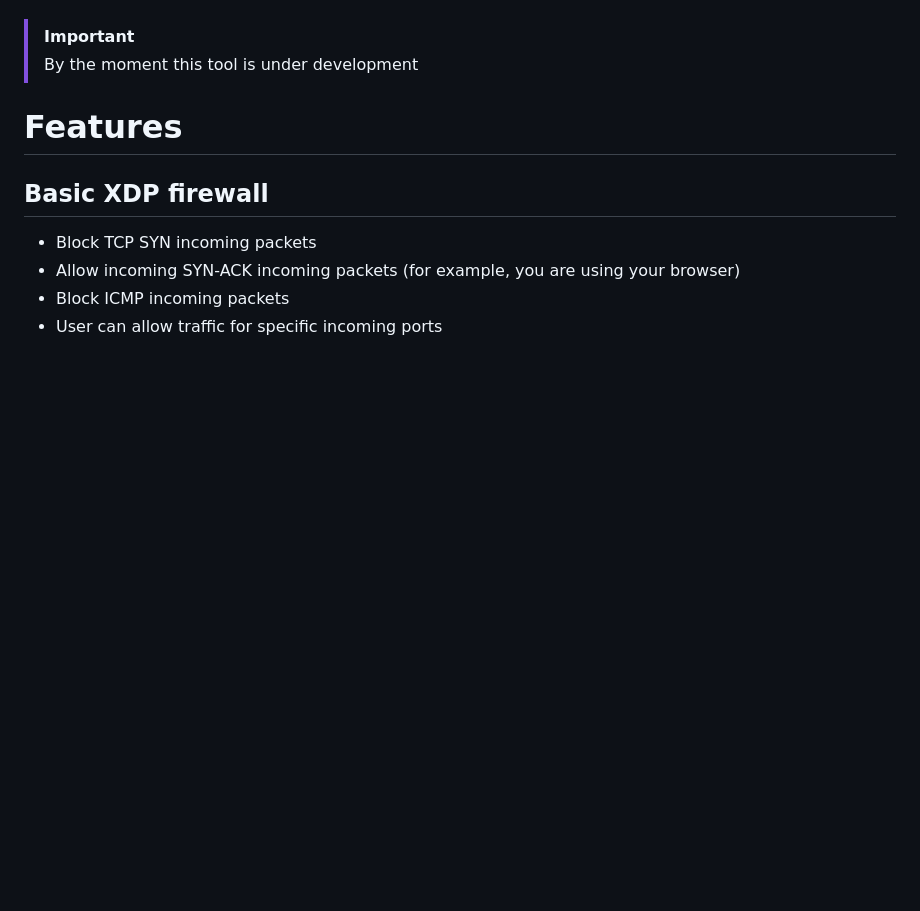
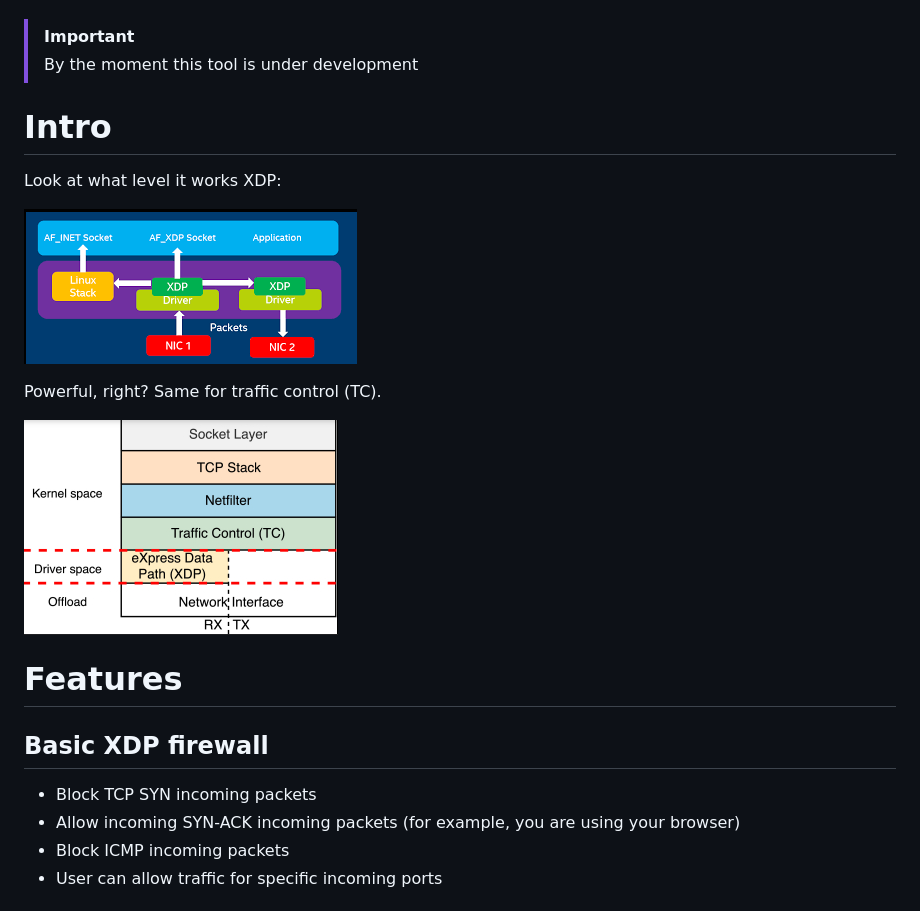
Before and after one commit to containerscrew/nflux, a Markdown page: README.md, the part around one of its changes. GitHub-like rendering; pictures changed too: tc.png (added), xdp.png (added); blank space fills up the shorter version.

```diff
--- a/README.md
+++ b/README.md
@@ -16,6 +18,16 @@ Network monitoring and firewall using EBPF, XDP and TC. Powered by Aya-rs
 
 > [!IMPORTANT]
 > By the moment this tool is under development
+
+# Intro
+
+Look at what level it works XDP:
+
+![xdp](./xdp.png)
+
+Powerful, right? Same for traffic control (TC).
+
+![tc](./tc.png)
 
 # Features
 
```
Also changed, not shown: other parts of README.md (+6 -4 lines).
